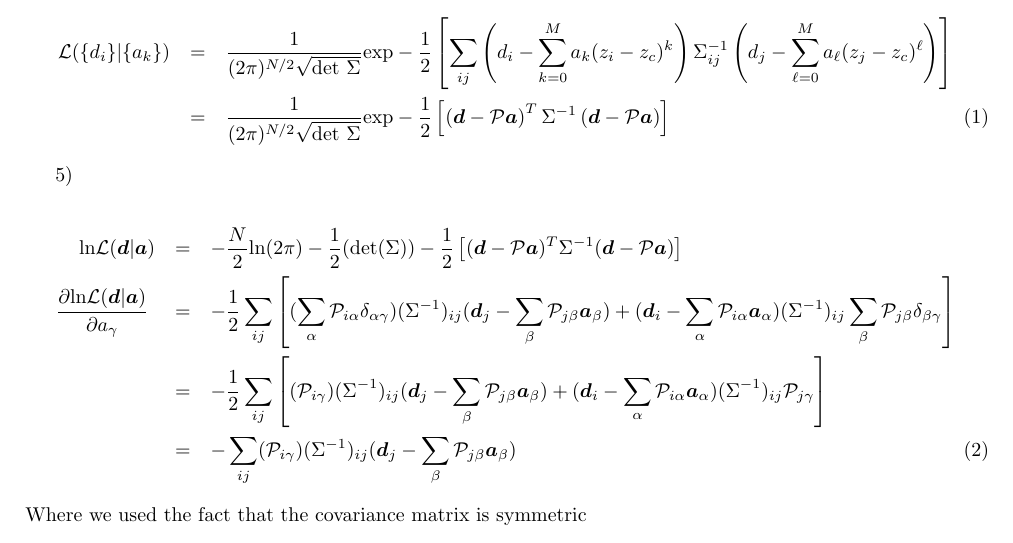
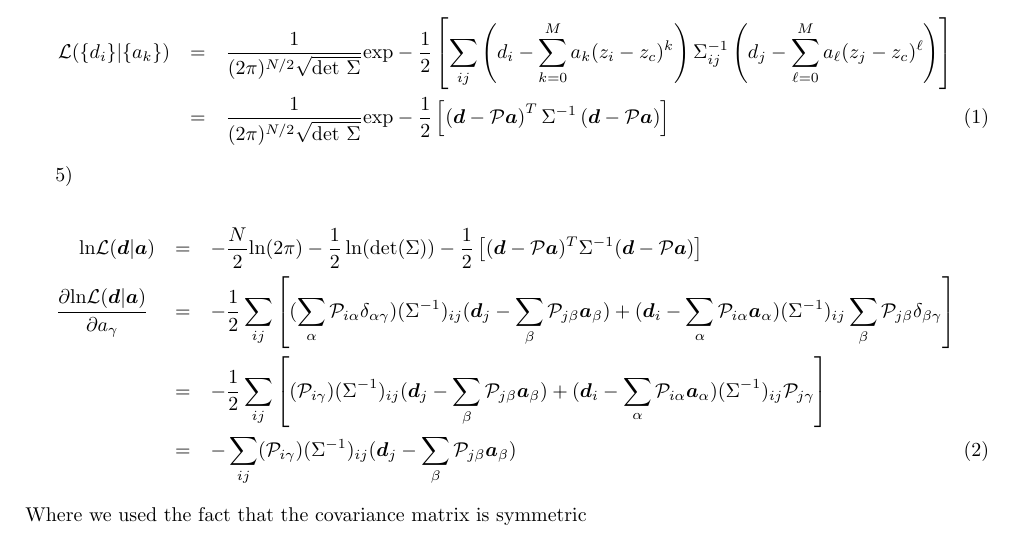
Before and after one commit to thibautlouis/TD, a LaTeX document (notes/correction_TD.tex): part of the page, cut so that both start at the same text. Compiled offline with pdfLaTeX.

Commit message:
update correction of TD

```diff
--- a/notes/correction_TD.tex
+++ b/notes/correction_TD.tex
@@ -62,7 +62,7 @@
 5)
 
 \ba
-{\rm ln}{\cal L}(\bm{d} | \bm{a}) &=& -\frac{N}{2} {\rm ln}(2\pi) - \frac{1}{2} ({\rm det}( \Sigma)) -\frac{1}{2} \left[ ( \bm{d} - {\cal P}\bm{a})^{T} \Sigma^{-1}   ( \bm{d} - {\cal P}\bm{a})\right]  \nonumber \\
+{\rm ln}{\cal L}(\bm{d} | \bm{a}) &=& -\frac{N}{2} {\rm ln}(2\pi) - \frac{1}{2} \ln ({\rm det}( \Sigma)) -\frac{1}{2} \left[ ( \bm{d} - {\cal P}\bm{a})^{T} \Sigma^{-1}   ( \bm{d} - {\cal P}\bm{a})\right]  \nonumber \\
 \frac{\partial{\rm ln}{\cal L}(\bm{d} | \bm{a})}{\partial a_{\gamma}}  &=&   - \frac{1}{2} \sum_{ij} \left[ (  \sum_{\alpha}{\cal P}_{i\alpha}\delta_{\alpha\gamma}) (\Sigma^{-1})_{ij}   ( \bm{d}_{j} - \sum_{\beta}{\cal P}_{j\beta}\bm{a}_{\beta}) + ( \bm{d}_{i} - \sum_{\alpha}{\cal P}_{i\alpha}\bm{a}_{\alpha}) (\Sigma^{-1})_{ij}  \sum_{\beta}{\cal P}_{j\beta} \delta_{\beta\gamma} \right]   \nonumber \nonumber \\
 &=&   - \frac{1}{2} \sum_{ij} \left[ (  {\cal P}_{i\gamma}) (\Sigma^{-1})_{ij}   ( \bm{d}_{j} - \sum_{\beta}{\cal P}_{j\beta}\bm{a}_{\beta}) + ( \bm{d}_{i} - \sum_{\alpha}{\cal P}_{i\alpha}\bm{a}_{\alpha}) (\Sigma^{-1})_{ij}  {\cal P}_{j\gamma} \right]   \nonumber \\
 &=&  -  \sum_{ij}  (  {\cal P}_{i\gamma}) (\Sigma^{-1})_{ij}   ( \bm{d}_{j} - \sum_{\beta}{\cal P}_{j\beta}\bm{a}_{\beta})
```
Also changed, not shown: notes/correction_TD.pdf.
